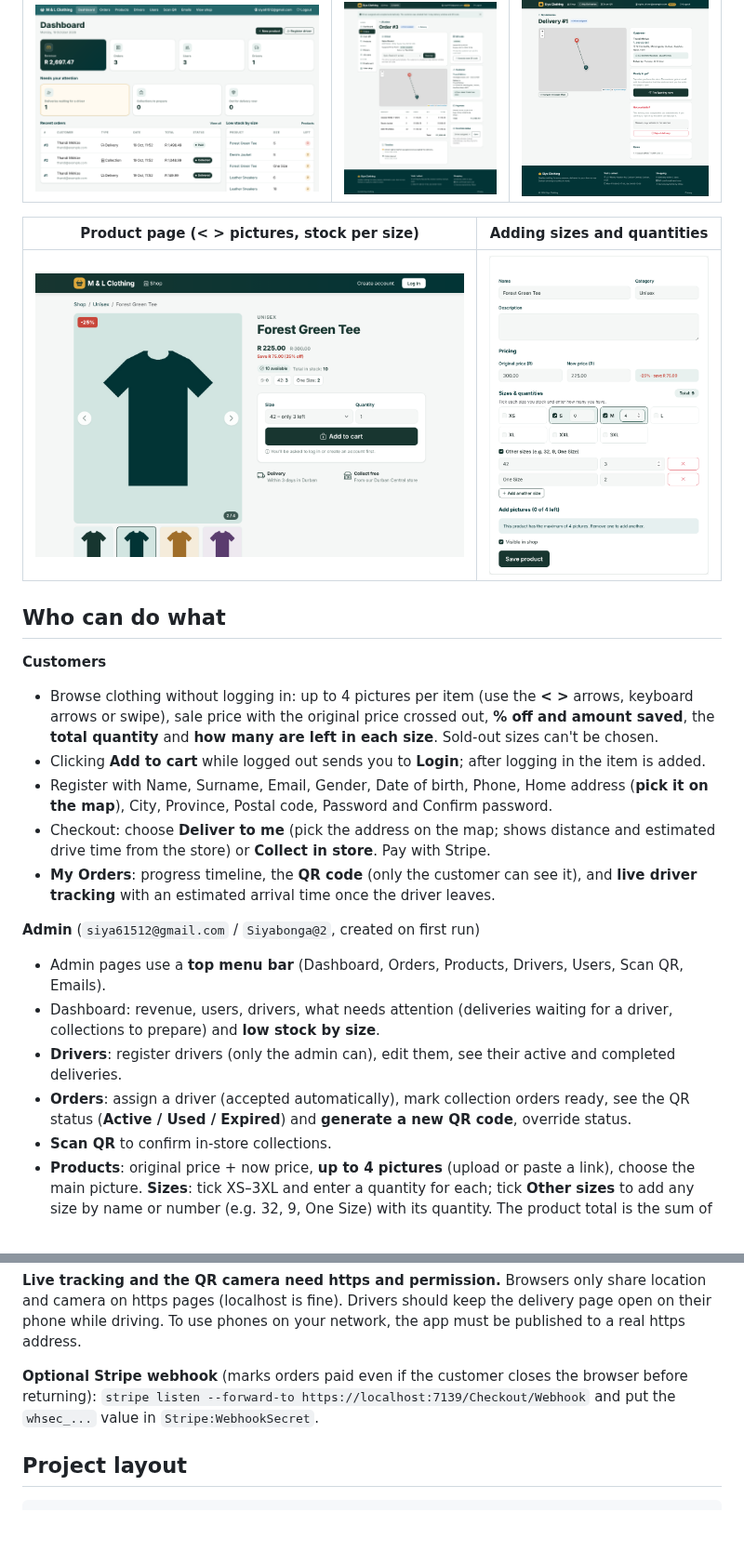
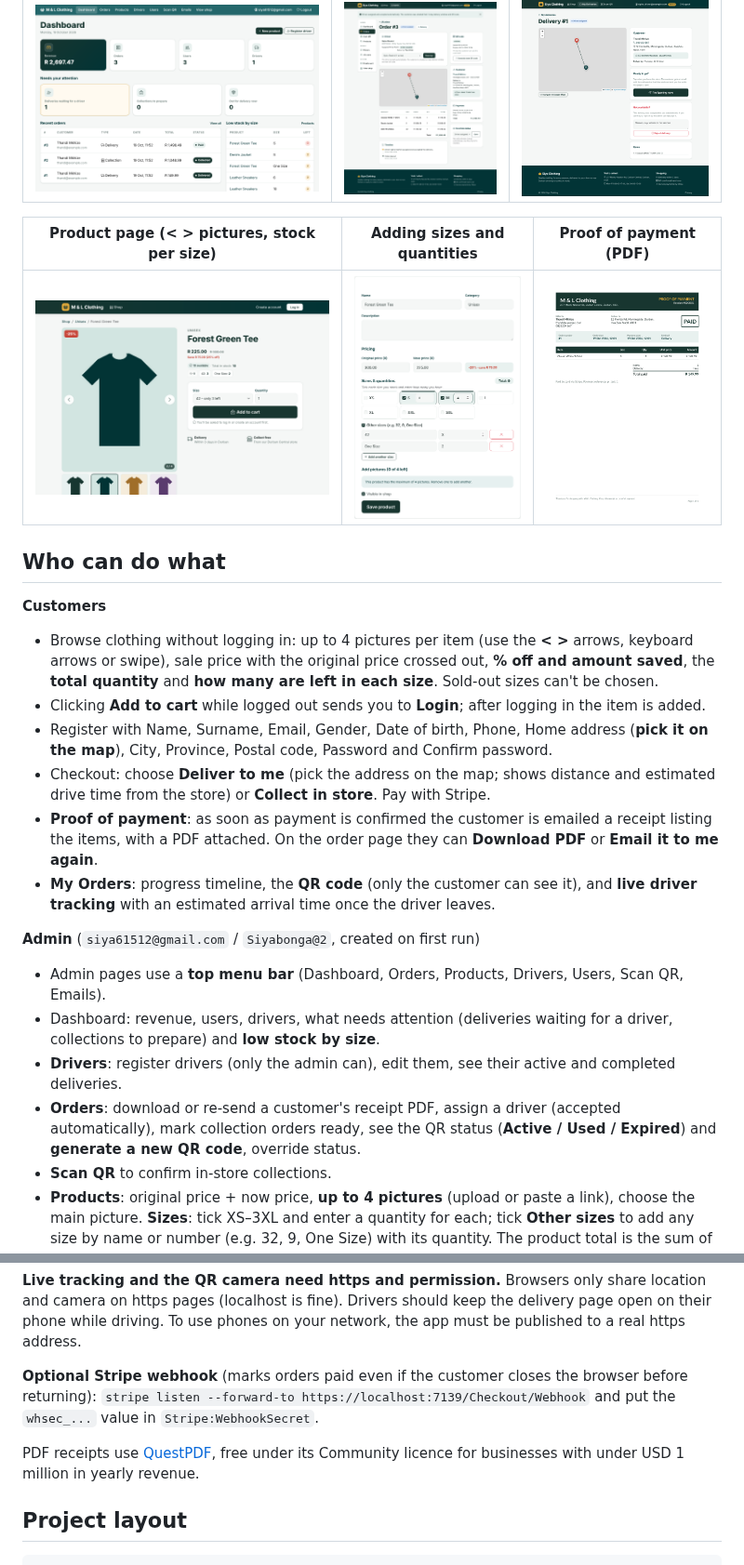
Before and after one commit to Siyabonga500/M-L-Clothing, a Markdown page: README.md, 2 parts joined by grey strips. Shown at 93% size. GitHub-like rendering; pictures changed too: docs/screenshots/12-receipt.png (added); blank space fills up the shorter version.

````diff
--- a/README.md
+++ b/README.md
@@ -11,9 +11,9 @@ An online clothing shop built with **ASP.NET Core MVC (.NET 10)**, **ASP.NET Ide
 | --- | --- | --- |
 | ![Dashboard](docs/screenshots/4-admin-dashboard.png) | ![Admin](docs/screenshots/5-admin-order.png) | ![Driver](docs/screenshots/8-driver-delivery.png) |
 
-| Product page (< > pictures, stock per size) | Adding sizes and quantities |
-| --- | --- |
-| ![Product](docs/screenshots/10-new-product.png) | ![Sizes](docs/screenshots/11-product-sizes.png) |
+| Product page (< > pictures, stock per size) | Adding sizes and quantities | Proof of payment (PDF) |
+| --- | --- | --- |
+| ![Product](docs/screenshots/10-new-product.png) | ![Sizes](docs/screenshots/11-product-sizes.png) | ![Receipt](docs/screenshots/12-receipt.png) |
 
 ## Who can do what
 
@@ -26,6 +26,8 @@ An online clothing shop built with **ASP.NET Core MVC (.NET 10)**, **ASP.NET Ide
   Postal code, Password and Confirm password.
 - Checkout: choose **Deliver to me** (pick the address on the map; shows distance and estimated drive time from the store)
   or **Collect in store**. Pay with Stripe.
+- **Proof of payment**: as soon as payment is confirmed the customer is emailed a receipt listing the items, with a
+  PDF attached. On the order page they can **Download PDF** or **Email it to me again**.
 - **My Orders**: progress timeline, the **QR code** (only the customer can see it), and **live driver tracking** with an
   estimated arrival time once the driver leaves.
 
@@ -34,7 +36,7 @@ An online clothing shop built with **ASP.NET Core MVC (.NET 10)**, **ASP.NET Ide
 - Dashboard: revenue, users, drivers, what needs attention (deliveries waiting for a driver, collections to prepare)
   and **low stock by size**.
 - **Drivers**: register drivers (only the admin can), edit them, see their active and completed deliveries.
-- **Orders**: assign a driver (accepted automatically), mark collection orders ready, see the QR status
+- **Orders**: download or re-send a customer's receipt PDF, assign a driver (accepted automatically), mark collection orders ready, see the QR status
   (**Active / Used / Expired**) and **generate a new QR code**, override status.
 - **Scan QR** to confirm in-store collections.
 - **Products**: original price + now price, **up to 4 pictures** (upload or paste a link), choose the main picture.
@@ -113,6 +115,9 @@ network, the app must be published to a real https address.
 **Optional Stripe webhook** (marks orders paid even if the customer closes the browser before returning):
 `stripe listen --forward-to https://localhost:7139/Checkout/Webhook` and put the `whsec_...` value in `Stripe:WebhookSecret`.
 
+PDF receipts use [QuestPDF](https://www.questpdf.com/), free under its Community licence for businesses with under
+USD 1 million in yearly revenue.
+
 ## Project layout
 
 ```
````
Also changed, not shown: 9 other files.
